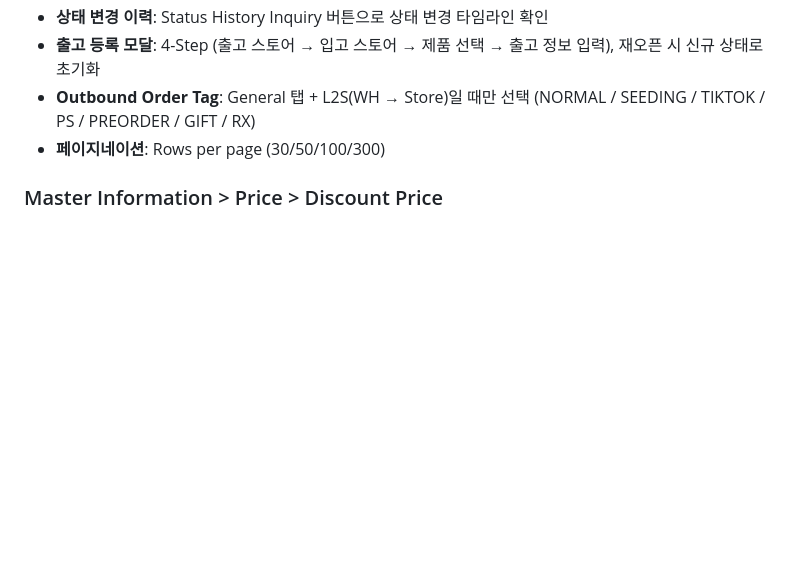
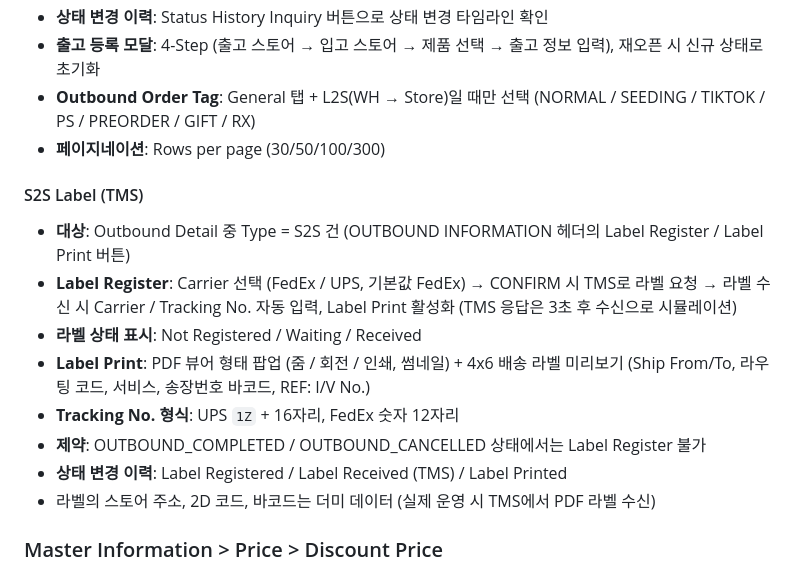
Before and after one commit to wooju-lee/iic-bo-planning, a Markdown page: README.md, the part around the change. Drawn GitHub-style; blank space fills up the shorter version.

Commit message:
README: S2S Label (TMS) 기능 설명 추가
Co-Authored-By: Claude Opus 5.5 (1M context) <noreply@anthropic.com>

```diff
--- a/README.md
+++ b/README.md
@@ -41,6 +41,16 @@ BO 신규/변경 기능의 기획 검토용 UI 프로토타입입니다. 여러
 - **Outbound Order Tag**: General 탭 + L2S(WH → Store)일 때만 선택 (NORMAL / SEEDING / TIKTOK / PS / PREORDER / GIFT / RX)
 - **페이지네이션**: Rows per page (30/50/100/300)
 
+#### S2S Label (TMS)
+- **대상**: Outbound Detail 중 Type = S2S 건 (OUTBOUND INFORMATION 헤더의 Label Register / Label Print 버튼)
+- **Label Register**: Carrier 선택 (FedEx / UPS, 기본값 FedEx) → CONFIRM 시 TMS로 라벨 요청 → 라벨 수신 시 Carrier / Tracking No. 자동 입력, Label Print 활성화 (TMS 응답은 3초 후 수신으로 시뮬레이션)
+- **라벨 상태 표시**: Not Registered / Waiting / Received
+- **Label Print**: PDF 뷰어 형태 팝업 (줌 / 회전 / 인쇄, 썸네일) + 4x6 배송 라벨 미리보기 (Ship From/To, 라우팅 코드, 서비스, 송장번호 바코드, REF: I/V No.)
+- **Tracking No. 형식**: UPS `1Z` + 16자리, FedEx 숫자 12자리
+- **제약**: OUTBOUND_COMPLETED / OUTBOUND_CANCELLED 상태에서는 Label Register 불가
+- **상태 변경 이력**: Label Registered / Label Received (TMS) / Label Printed
+- 라벨의 스토어 주소, 2D 코드, 바코드는 더미 데이터 (실제 운영 시 TMS에서 PDF 라벨 수신)
+
 ### Master Information > Price > Discount Price
 - SAP에서 설정한 브랜드 > 스토어별 할인 가격 조회 (POS 매출 시 판매가보다 우선 적용되는 마스터)
 - **검색 필터**: Brand, Store (멀티 셀렉트), Product Category 1/2, Currency, Keyword (Product Code, Product Name, Discount Price)
```
